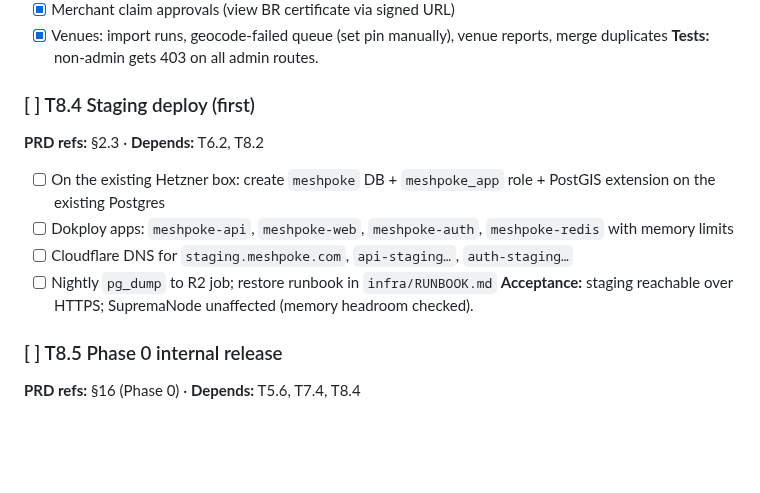
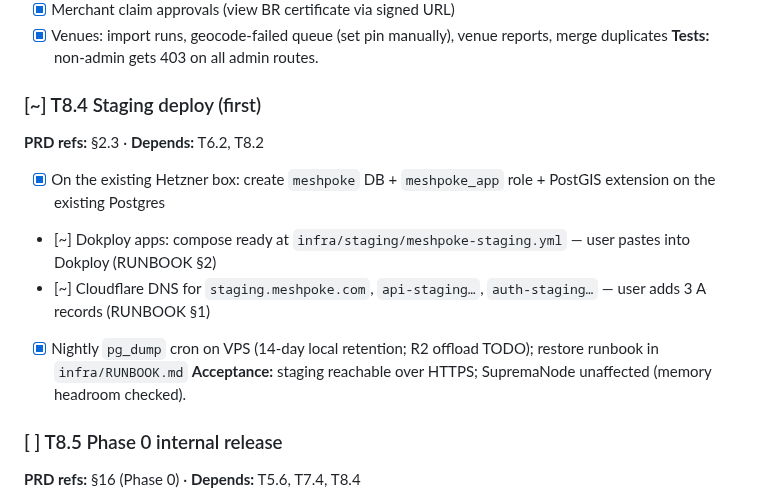
Before and after one commit to jamezun/meshpoke-app, a Markdown page: BUILD_PLAN.md, the part around one of its changes. Drawn GitHub-style; blank space fills up the shorter version.

Commit message:
T8.4: tick plan (M8 3/5, partial — user steps in RUNBOOK)

```diff
--- a/BUILD_PLAN.md
+++ b/BUILD_PLAN.md
@@ -489,12 +489,12 @@ Update the "Done" column whenever a task is marked `[x]`.
 - [x] Venues: import runs, geocode-failed queue (set pin manually), venue reports, merge duplicates
 **Tests:** non-admin gets 403 on all admin routes.
 
-### [ ] T8.4 Staging deploy (first)
+### [~] T8.4 Staging deploy (first)
 **PRD refs:** §2.3 · **Depends:** T6.2, T8.2
-- [ ] On the existing Hetzner box: create `meshpoke` DB + `meshpoke_app` role + PostGIS extension on the existing Postgres
-- [ ] Dokploy apps: `meshpoke-api`, `meshpoke-web`, `meshpoke-auth`, `meshpoke-redis` with memory limits
-- [ ] Cloudflare DNS for `staging.meshpoke.com`, `api-staging…`, `auth-staging…`
-- [ ] Nightly `pg_dump` to R2 job; restore runbook in `infra/RUNBOOK.md`
+- [x] On the existing Hetzner box: create `meshpoke` DB + `meshpoke_app` role + PostGIS extension on the existing Postgres
+- [~] Dokploy apps: compose ready at `infra/staging/meshpoke-staging.yml` — user pastes into Dokploy (RUNBOOK §2)
+- [~] Cloudflare DNS for `staging.meshpoke.com`, `api-staging…`, `auth-staging…` — user adds 3 A records (RUNBOOK §1)
+- [x] Nightly `pg_dump` cron on VPS (14-day local retention; R2 offload TODO); restore runbook in `infra/RUNBOOK.md`
 **Acceptance:** staging reachable over HTTPS; SupremaNode unaffected (memory headroom checked).
 
 ### [ ] T8.5 Phase 0 internal release
```
Also changed, not shown: other parts of BUILD_PLAN.md (+1 -0 lines).
